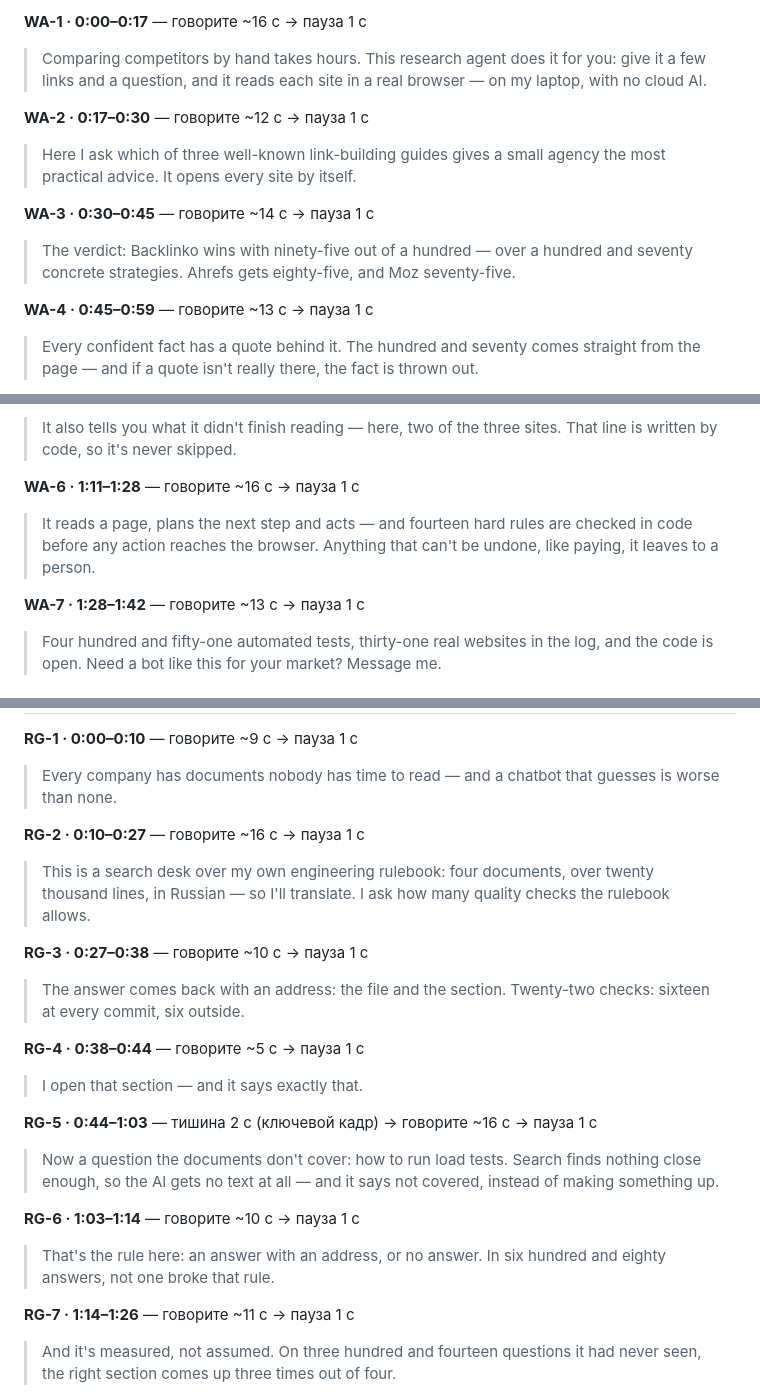
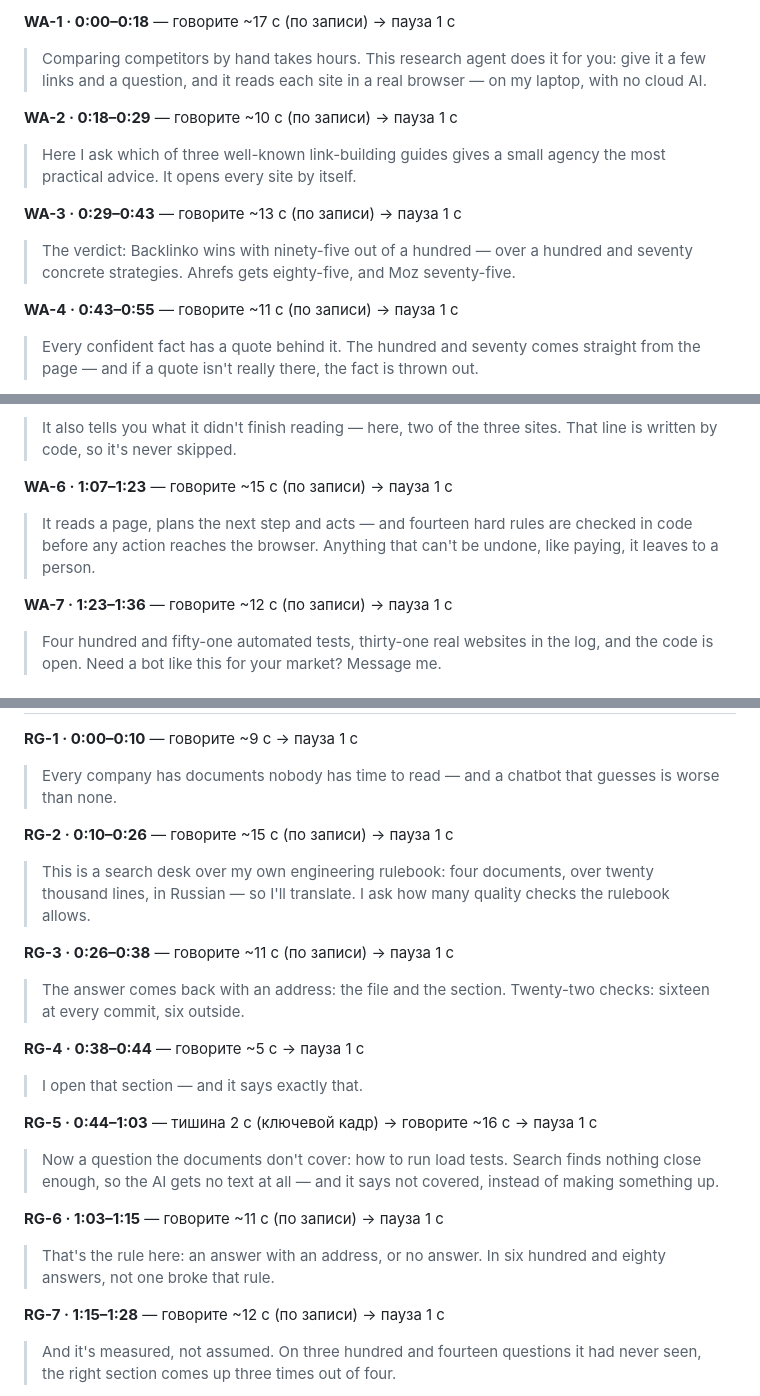
Before and after one commit to AnthonyPriceOne2691/portfolio-site, a Markdown page: delivery/active/video-voice.md, 3 parts joined by grey strips. GitHub-like rendering.

```diff
--- a/delivery/active/video-voice.md
+++ b/delivery/active/video-voice.md
@@ -167,17 +167,17 @@
 
-**WA-1 · 0:00–0:17** — говорите ~16 с → пауза 1 с
+**WA-1 · 0:00–0:18** — говорите ~17 с (по записи) → пауза 1 с
 
 > Comparing competitors by hand takes hours. This research agent does it for you: give it a few links and a question, and it reads each site in a real browser — on my laptop, with no cloud AI.
 
-**WA-2 · 0:17–0:30** — говорите ~12 с → пауза 1 с
+**WA-2 · 0:18–0:29** — говорите ~10 с (по записи) → пауза 1 с
 
 > Here I ask which of three well-known link-building guides gives a small agency the most practical advice. It opens every site by itself.
 
-**WA-3 · 0:30–0:45** — говорите ~14 с → пауза 1 с
+**WA-3 · 0:29–0:43** — говорите ~13 с (по записи) → пауза 1 с
 
 > The verdict: Backlinko wins with ninety-five out of a hundred — over a hundred and seventy concrete strategies. Ahrefs gets eighty-five, and Moz seventy-five.
 
-**WA-4 · 0:45–0:59** — говорите ~13 с → пауза 1 с
+**WA-4 · 0:43–0:55** — говорите ~11 с (по записи) → пауза 1 с
 
 > Every confident fact has a quote behind it. The hundred and seventy comes straight from the page — and if a quote isn't really there, the fact is thrown out.
 
@@ -185,11 +185,11 @@
 
 > It also tells you what it didn't finish reading — here, two of the three sites. That line is written by code, so it's never skipped.
 
-**WA-6 · 1:11–1:28** — говорите ~16 с → пауза 1 с
+**WA-6 · 1:07–1:23** — говорите ~15 с (по записи) → пауза 1 с
 
 > It reads a page, plans the next step and acts — and fourteen hard rules are checked in code before any action reaches the browser. Anything that can't be undone, like paying, it leaves to a person.
 
-**WA-7 · 1:28–1:42** — говорите ~13 с → пауза 1 с
+**WA-7 · 1:23–1:36** — говорите ~12 с (по записи) → пауза 1 с
 
 > Four hundred and fifty-one automated tests, thirty-one real websites in the log, and the code is open. Need a bot like this for your market? Message me.
 
@@ -214,11 +214,11 @@
 
 > Every company has documents nobody has time to read — and a chatbot that guesses is worse than none.
 
-**RG-2 · 0:10–0:27** — говорите ~16 с → пауза 1 с
+**RG-2 · 0:10–0:26** — говорите ~15 с (по записи) → пауза 1 с
 
 > This is a search desk over my own engineering rulebook: four documents, over twenty thousand lines, in Russian — so I'll translate. I ask how many quality checks the rulebook allows.
 
-**RG-3 · 0:27–0:38** — говорите ~10 с → пауза 1 с
+**RG-3 · 0:26–0:38** — говорите ~11 с (по записи) → пауза 1 с
 
 > The answer comes back with an address: the file and the section. Twenty-two checks: sixteen at every commit, six outside.
 
@@ -230,11 +230,11 @@
 
 > Now a question the documents don't cover: how to run load tests. Search finds nothing close enough, so the AI gets no text at all — and it says not covered, instead of making something up.
 
-**RG-6 · 1:03–1:14** — говорите ~10 с → пауза 1 с
+**RG-6 · 1:03–1:15** — говорите ~11 с (по записи) → пауза 1 с
 
 > That's the rule here: an answer with an address, or no answer. In six hundred and eighty answers, not one broke that rule.
 
-**RG-7 · 1:14–1:26** — говорите ~11 с → пауза 1 с
+**RG-7 · 1:15–1:28** — говорите ~12 с (по записи) → пауза 1 с
 
 > And it's measured, not assumed. On three hundred and fourteen questions it had never seen, the right section comes up three times out of four.
 
```
Also changed, not shown: other parts of delivery/active/video-voice.md (+4 -4 lines), delivery/active/video-screen.md (+39 -39 lines).
